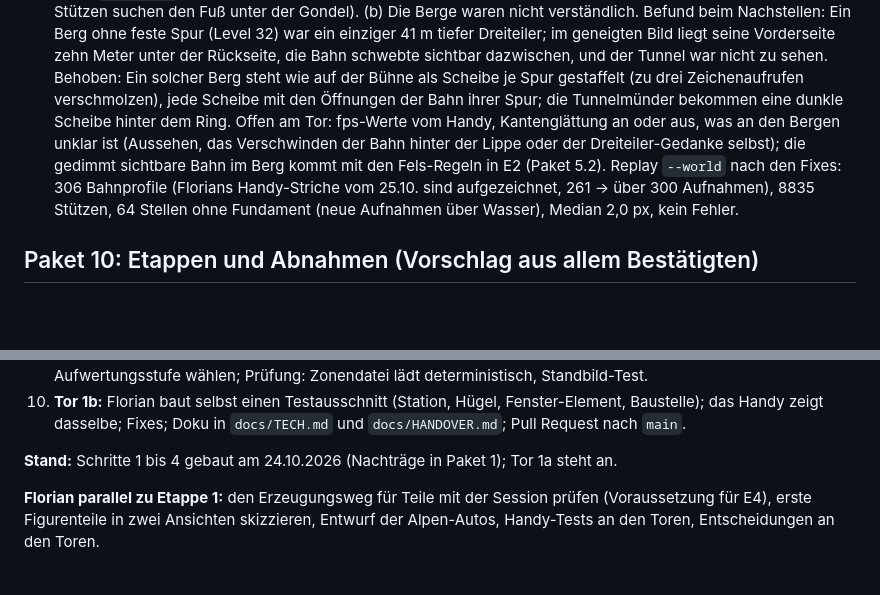
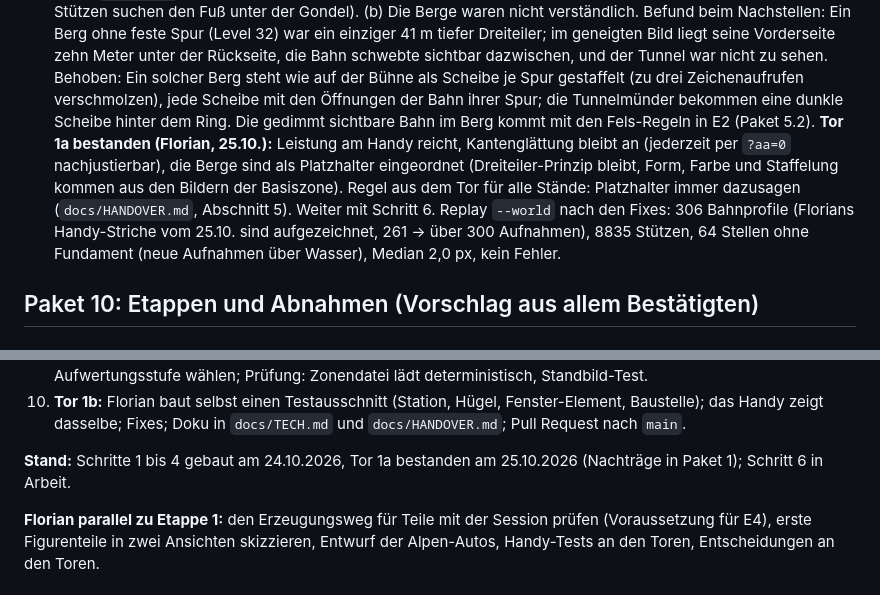
Before and after one commit to nicolehahn2890/Traumacoaster, a Markdown page: docs/GROSSER-PLAN.md, 2 parts joined by grey strips. Rendered like a GitHub page; blank space fills up the shorter version.

Commit message:
Tor 1a bestanden: Leistung reicht, Kantenglättung bleibt an, weiter mit dem Klötzchen-Editor
docs/GROSSER-PLAN.md Paket 1 und 10, docs/HANDOVER.md Abschnitt 1.

Co-Authored-By: Claude Fable 5.1 <noreply@anthropic.com>

```diff
--- a/docs/GROSSER-PLAN.md
+++ b/docs/GROSSER-PLAN.md
@@ -435,9 +435,12 @@ Basiszone, keine Fehler in der Browserkonsole. Spanne: Etappe 1 (Paket 10).
     (Level 32) war ein einziger 41 m tiefer Dreiteiler; im geneigten Bild liegt seine Vorderseite zehn Meter unter der
     Rückseite, die Bahn schwebte sichtbar dazwischen, und der Tunnel war nicht zu sehen. Behoben: Ein solcher Berg steht
     wie auf der Bühne als Scheibe je Spur gestaffelt (zu drei Zeichenaufrufen verschmolzen), jede Scheibe mit den
-    Öffnungen der Bahn ihrer Spur; die Tunnelmünder bekommen eine dunkle Scheibe hinter dem Ring. Offen am Tor: fps-Werte vom Handy, Kantenglättung an oder aus, was an den Bergen unklar ist (Aussehen, das
-    Verschwinden der Bahn hinter der Lippe oder der Dreiteiler-Gedanke selbst); die gedimmt sichtbare Bahn im Berg kommt
-    mit den Fels-Regeln in E2 (Paket 5.2). Replay `--world` nach den Fixes: 306 Bahnprofile (Florians Handy-Striche vom 25.10. sind aufgezeichnet, 261 → über 300 Aufnahmen), 8835 Stützen, 64 Stellen ohne Fundament (neue Aufnahmen über Wasser), Median 2,0 px, kein Fehler.
+    Öffnungen der Bahn ihrer Spur; die Tunnelmünder bekommen eine dunkle Scheibe hinter dem Ring. Die gedimmt sichtbare
+    Bahn im Berg kommt mit den Fels-Regeln in E2 (Paket 5.2).
+    **Tor 1a bestanden (Florian, 25.10.):** Leistung am Handy reicht, Kantenglättung bleibt an (jederzeit per `?aa=0`
+    nachjustierbar), die Berge sind als Platzhalter eingeordnet (Dreiteiler-Prinzip bleibt, Form, Farbe und Staffelung
+    kommen aus den Bildern der Basiszone). Regel aus dem Tor für alle Stände: Platzhalter immer dazusagen
+    (`docs/HANDOVER.md`, Abschnitt 5). Weiter mit Schritt 6. Replay `--world` nach den Fixes: 306 Bahnprofile (Florians Handy-Striche vom 25.10. sind aufgezeichnet, 261 → über 300 Aufnahmen), 8835 Stützen, 64 Stellen ohne Fundament (neue Aufnahmen über Wasser), Median 2,0 px, kein Fehler.
 
 ## Paket 10: Etappen und Abnahmen (Vorschlag aus allem Bestätigten)
 
@@ -496,7 +499,7 @@ mit Florian. Die Session arbeitet auf einem eigenen Branch und geht am Tor per P
 10. **Tor 1b:** Florian baut selbst einen Testausschnitt (Station, Hügel, Fenster-Element, Baustelle); das Handy zeigt
     dasselbe; Fixes; Doku in `docs/TECH.md` und `docs/HANDOVER.md`; Pull Request nach `main`.
 
-**Stand:** Schritte 1 bis 4 gebaut am 24.10.2026 (Nachträge in Paket 1); Tor 1a steht an.
+**Stand:** Schritte 1 bis 4 gebaut am 24.10.2026, Tor 1a bestanden am 25.10.2026 (Nachträge in Paket 1); Schritt 6 in Arbeit.
 
 **Florian parallel zu Etappe 1:** den Erzeugungsweg für Teile mit der Session prüfen (Voraussetzung für E4), erste
 Figurenteile in zwei Ansichten skizzieren, Entwurf der Alpen-Autos, Handy-Tests an den Toren, Entscheidungen an den
```
Also changed, not shown: docs/HANDOVER.md (+3 -2 lines).
